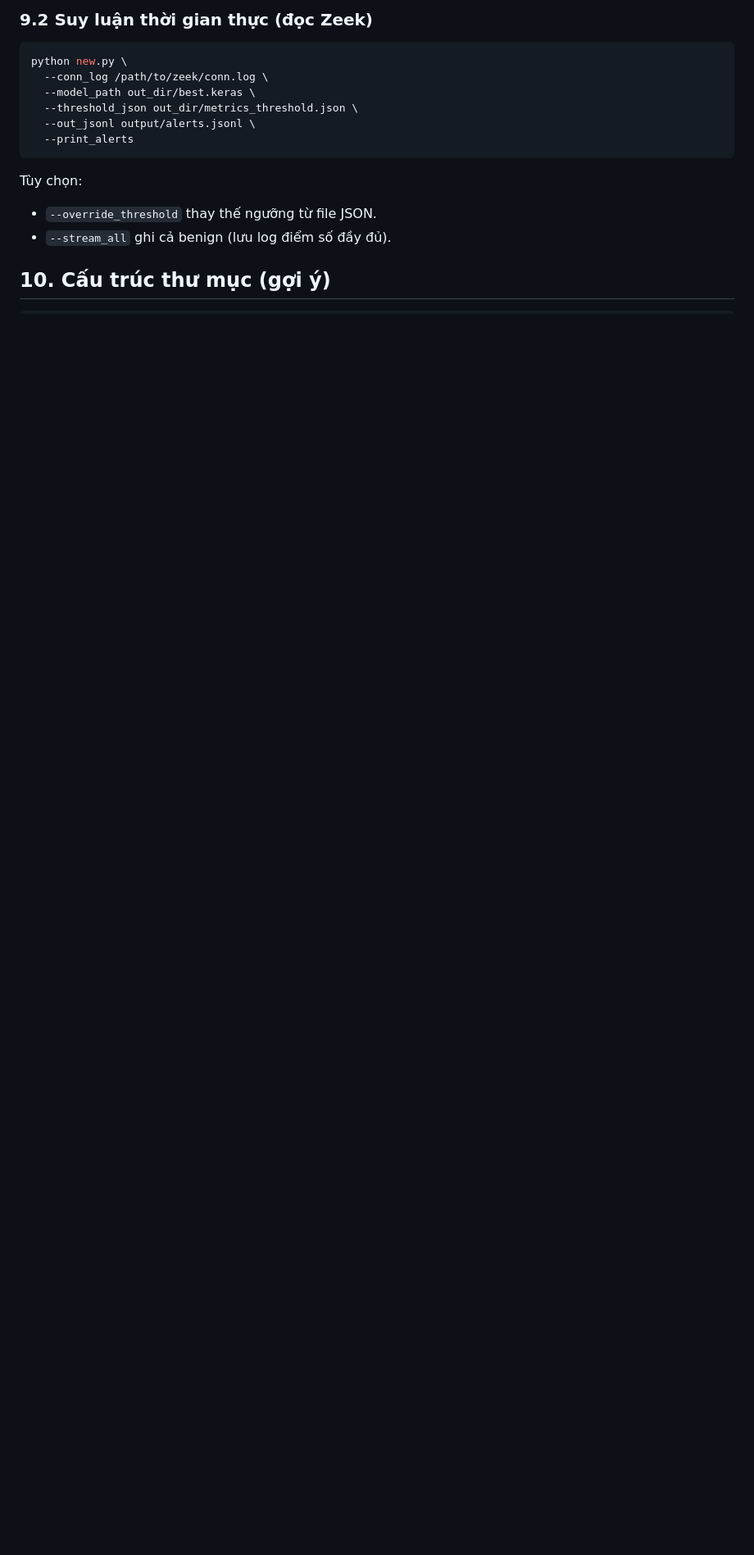
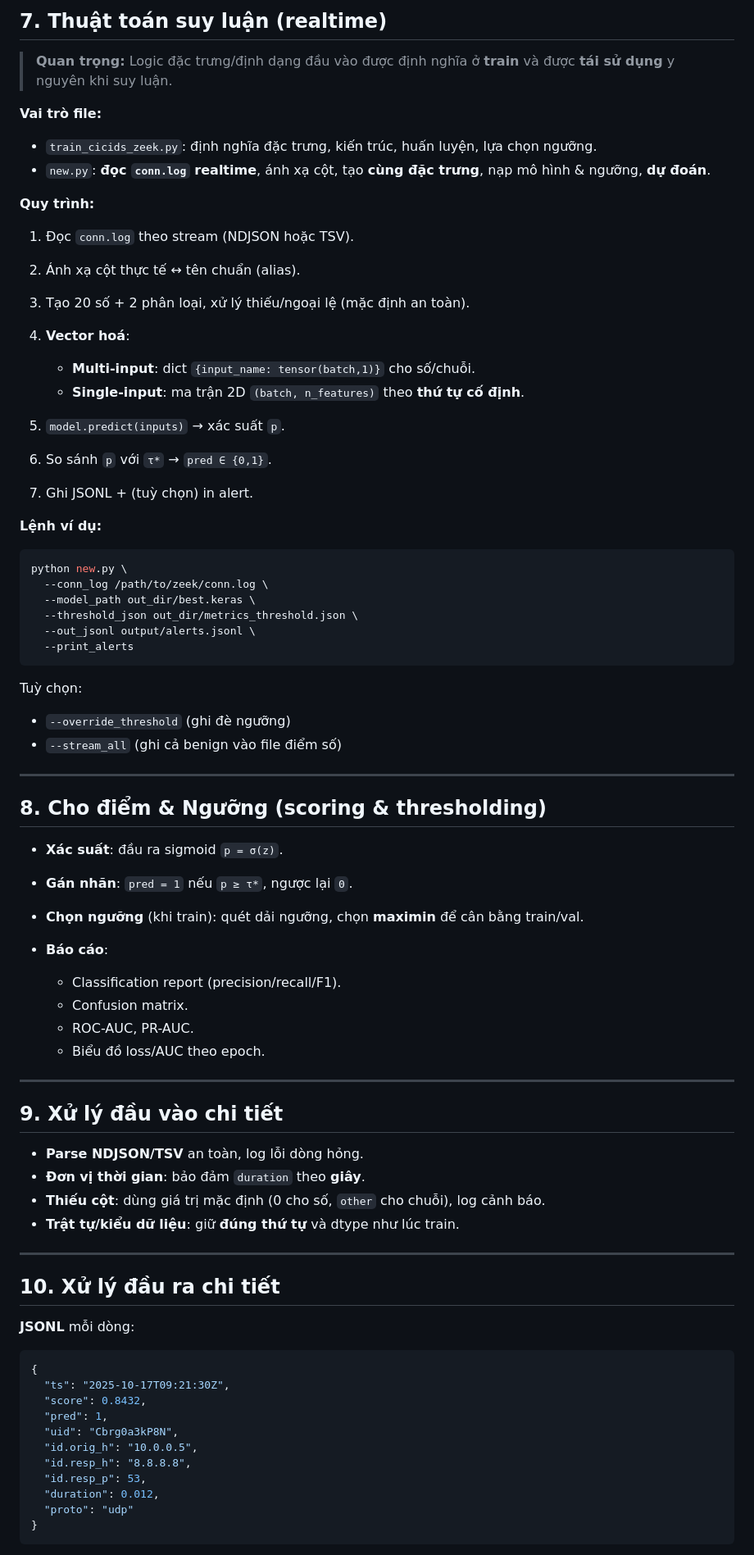
Before and after one commit to huyfbclone2-dot/KLTN, a Markdown page: README.md, the part around one of its changes. Shown at 82% size. GitHub-like rendering; blank space fills up the shorter version.

````diff
--- a/README.md
+++ b/README.md
@@ -98,5 +151,27 @@ Kết quả: `out_dir/best.keras`, `out_dir/metrics.json`, `out_dir/metrics_thre
 
-### 9.2 Suy luận thời gian thực (đọc Zeek)
+## 7. Thuật toán suy luận (realtime)
+
+> **Quan trọng:** Logic đặc trưng/định dạng đầu vào được định nghĩa ở **train** và được **tái sử dụng** y nguyên khi suy luận.
+
+**Vai trò file:**
+
+* `train_cicids_zeek.py`: định nghĩa đặc trưng, kiến trúc, huấn luyện, lựa chọn ngưỡng.
+* `new.py`: **đọc `conn.log` realtime**, ánh xạ cột, tạo **cùng đặc trưng**, nạp mô hình & ngưỡng, **dự đoán**.
+
+**Quy trình:**
+
+1. Đọc `conn.log` theo stream (NDJSON hoặc TSV).
+2. Ánh xạ cột thực tế ↔ tên chuẩn (alias).
+3. Tạo 20 số + 2 phân loại, xử lý thiếu/ngoại lệ (mặc định an toàn).
+4. **Vector hoá**:
+
+   * **Multi-input**: dict `{input_name: tensor(batch,1)}` cho số/chuỗi.
+   * **Single-input**: ma trận 2D `(batch, n_features)` theo **thứ tự cố định**.
+5. `model.predict(inputs)` → xác suất `p`.
+6. So sánh `p` với `τ*` → `pred ∈ {0,1}`.
+7. Ghi JSONL + (tuỳ chọn) in alert.
+
+**Lệnh ví dụ:**
 
 ```bash
 python new.py \
@@ -107,9 +182,51 @@ python new.py \
   --print_alerts
 ```
 
-Tùy chọn:
+Tuỳ chọn:
 
-* `--override_threshold` thay thế ngưỡng từ file JSON.
-* `--stream_all` ghi cả benign (lưu log điểm số đầy đủ).
+* `--override_threshold` (ghi đè ngưỡng)
+* `--stream_all` (ghi cả benign vào file điểm số)
 
-## 10. Cấu trúc thư mục (gợi ý)
+---
+
+## 8. Cho điểm & Ngưỡng (scoring & thresholding)
+
+* **Xác suất**: đầu ra sigmoid `p = σ(z)`.
+* **Gán nhãn**: `pred = 1` nếu `p ≥ τ*`, ngược lại `0`.
+* **Chọn ngưỡng** (khi train): quét dải ngưỡng, chọn **maximin** để cân bằng train/val.
+* **Báo cáo**:
+
+  * Classification report (precision/recall/F1).
+  * Confusion matrix.
+  * ROC-AUC, PR-AUC.
+  * Biểu đồ loss/AUC theo epoch.
+
+---
+
+## 9. Xử lý **đầu vào** chi tiết
+
+* **Parse NDJSON/TSV** an toàn, log lỗi dòng hỏng.
+* **Đơn vị thời gian**: bảo đảm `duration` theo **giây**.
+* **Thiếu cột**: dùng giá trị mặc định (0 cho số, `other` cho chuỗi), log cảnh báo.
+* **Trật tự/kiểu dữ liệu**: giữ **đúng thứ tự** và dtype như lúc train.
+
+---
+
+## 10. Xử lý **đầu ra** chi tiết
+
+**JSONL** mỗi dòng:
+
+```json
+{
+  "ts": "2025-10-17T09:21:30Z",
+  "score": 0.8432,
+  "pred": 1,
+  "uid": "Cbrg0a3kP8N",
+  "id.orig_h": "10.0.0.5",
+  "id.resp_h": "8.8.8.8",
+  "id.resp_p": 53,
+  "duration": 0.012,
+  "proto": "udp"
+}
+```
+
````
Also changed, not shown: other parts of README.md (+172 -74 lines).
